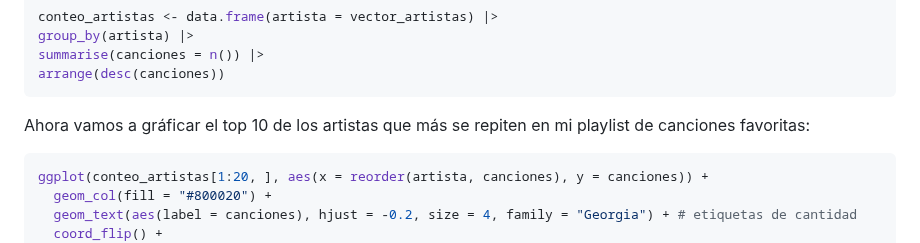
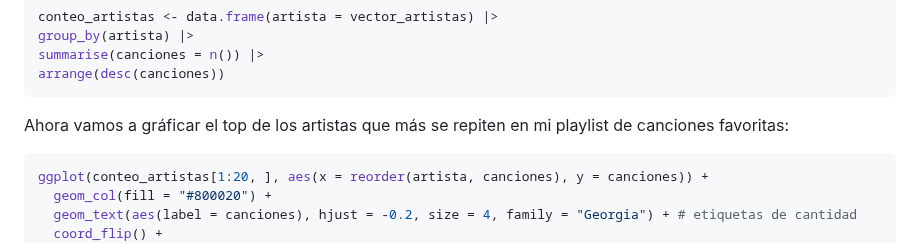
Before and after one commit to pabloosorioc/Mi-cancion-favorita, a Markdown page: README.md, the part around the change. Rendered like a GitHub page.

````diff
--- a/README.md
+++ b/README.md
@@ -72,7 +72,7 @@ summarise(canciones = n()) |>
 arrange(desc(canciones))
 ```
 
-Ahora vamos a gráficar el top 10 de los artistas que más se repiten en mi playlist de canciones favoritas:
+Ahora vamos a gráficar el top  de los artistas que más se repiten en mi playlist de canciones favoritas:
 
 ``` r
 ggplot(conteo_artistas[1:20, ], aes(x = reorder(artista, canciones), y = canciones)) +
````
